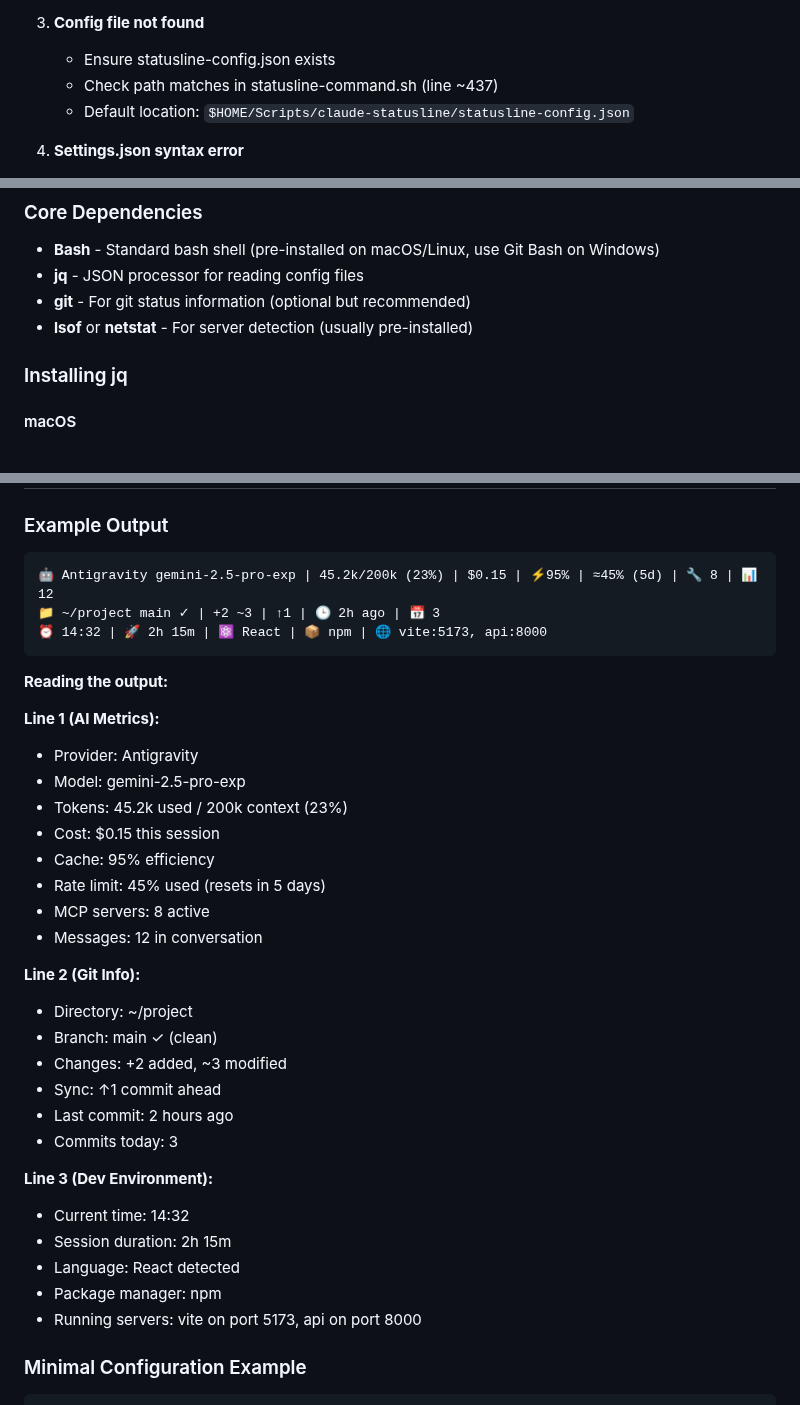
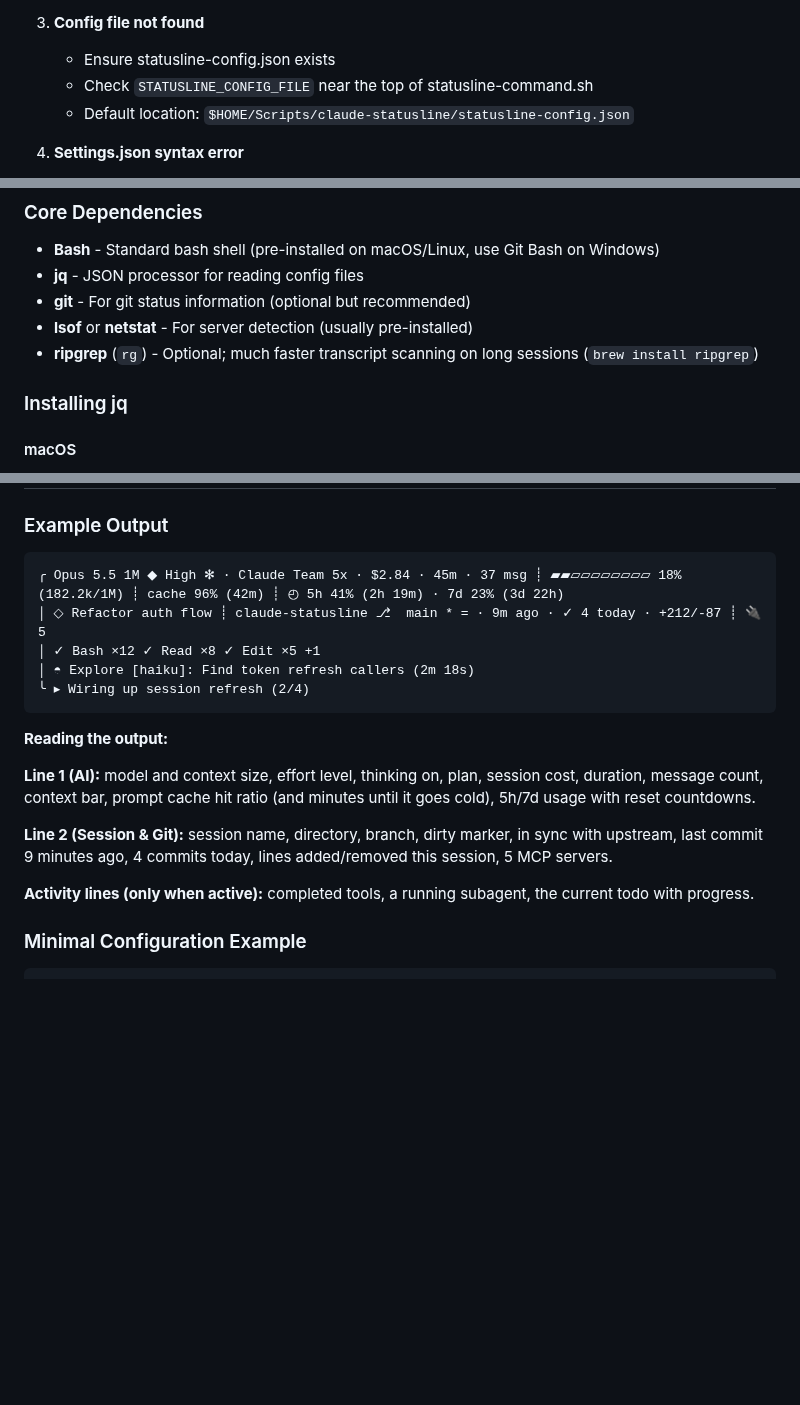
Before and after one commit to galpratama/claude-statusline, a Markdown page: README.md, 3 parts joined by grey strips. Drawn GitHub-style; blank space fills up the shorter version.

````diff
--- a/README.md
+++ b/README.md
@@ -218,7 +218,7 @@ When helping users, check these common issues:
 
 3. **Config file not found**
    - Ensure statusline-config.json exists
-   - Check path matches in statusline-command.sh (line ~437)
+   - Check `STATUSLINE_CONFIG_FILE` near the top of statusline-command.sh
    - Default location: `$HOME/Scripts/claude-statusline/statusline-config.json`
 
 4. **Settings.json syntax error**
@@ -287,6 +287,7 @@ When helping users, check these common issues:
 - **jq** - JSON processor for reading config files
 - **git** - For git status information (optional but recommended)
 - **lsof** or **netstat** - For server detection (usually pre-installed)
+- **ripgrep** (`rg`) - Optional; much faster transcript scanning on long sessions (`brew install ripgrep`)
 
 ### Installing jq
 
@@ -600,37 +604,20 @@ claude
 ### Example Output
 
 ```
-🤖 Antigravity gemini-2.5-pro-exp | 45.2k/200k (23%) | $0.15 | ⚡95% | ≈45% (5d) | 🔧 8 | 📊 12
-📁 ~/project main ✓ | +2 ~3 | ↑1 | 🕒 2h ago | 📅 3
-⏰ 14:32 | 🚀 2h 15m | ⚛️ React | 📦 npm | 🌐 vite:5173, api:8000
+╭ Opus 5.5 1M ◆ High ✻ · Claude Team 5x · $2.84 · 45m · 37 msg ┊ ▰▰▱▱▱▱▱▱▱▱ 18% (182.2k/1M) ┊ cache 96% (42m) ┊ ◴ 5h 41% (2h 19m) · 7d 23% (3d 22h)
+│ ◇ Refactor auth flow ┊ claude-statusline ⎇  main * = · 9m ago · ✓ 4 today · +212/-87 ┊ 🔌 5
+│ ✓ Bash ×12 ✓ Read ×8 ✓ Edit ×5 +1
+│ ◓ Explore [haiku]: Find token refresh callers (2m 18s)
+╰ ▸ Wiring up session refresh (2/4)
 ```
 
 **Reading the output:**
 
-**Line 1 (AI Metrics):**
-- Provider: Antigravity
-- Model: gemini-2.5-pro-exp
-- Tokens: 45.2k used / 200k context (23%)
-- Cost: $0.15 this session
-- Cache: 95% efficiency
-- Rate limit: 45% used (resets in 5 days)
-- MCP servers: 8 active
-- Messages: 12 in conversation
+**Line 1 (AI):** model and context size, effort level, thinking on, plan, session cost, duration, message count, context bar, prompt cache hit ratio (and minutes until it goes cold), 5h/7d usage with reset countdowns.
 
-**Line 2 (Git Info):**
-- Directory: ~/project
-- Branch: main ✓ (clean)
-- Changes: +2 added, ~3 modified
-- Sync: ↑1 commit ahead
-- Last commit: 2 hours ago
-- Commits today: 3
+**Line 2 (Session & Git):** session name, directory, branch, dirty marker, in sync with upstream, last commit 9 minutes ago, 4 commits today, lines added/removed this session, 5 MCP servers.
 
-**Line 3 (Dev Environment):**
-- Current time: 14:32
-- Session duration: 2h 15m
-- Language: React detected
-- Package manager: npm
-- Running servers: vite on port 5173, api on port 8000
+**Activity lines (only when active):** completed tools, a running subagent, the current todo with progress.
 
 ### Minimal Configuration Example
 
````
Also changed, not shown: other parts of README.md (+20 -21 lines), demo.png, 2 other files.
